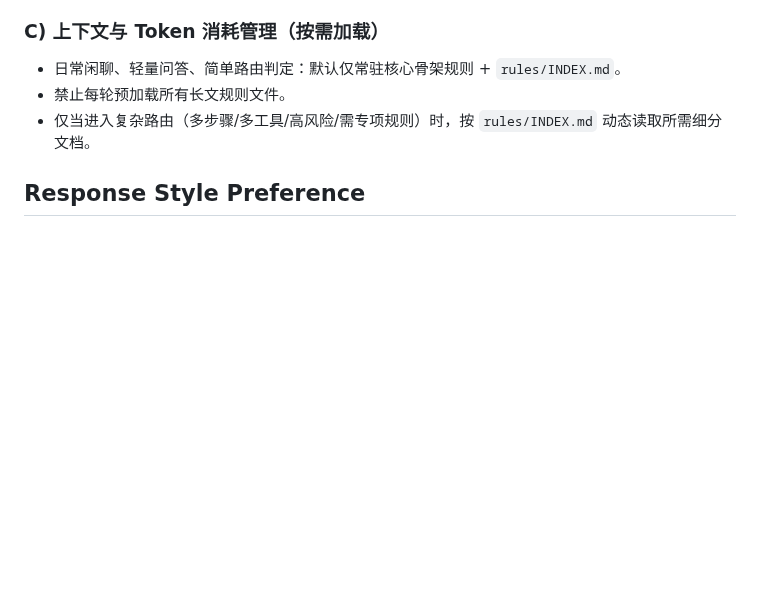
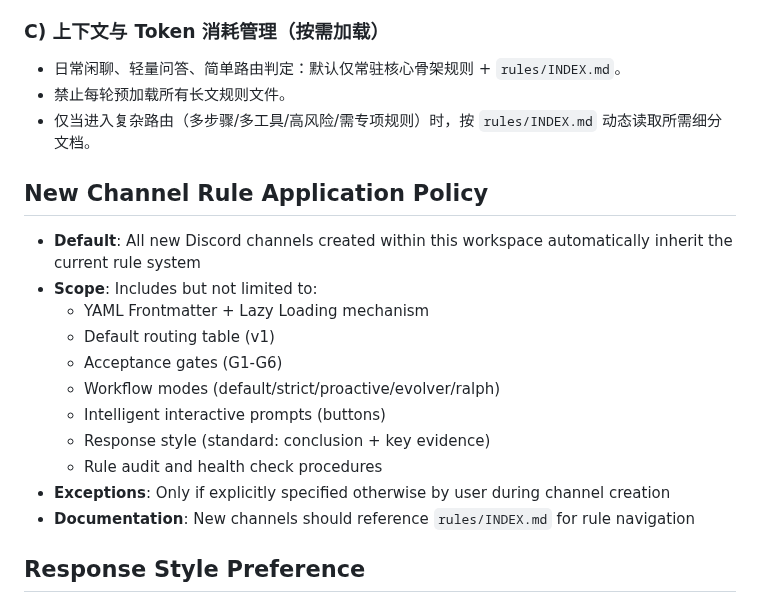
Before and after one commit to CYberkra/OpenClaw, a Markdown page: skills/user-preferences/SKILL.md, the part around the change. Rendered like a GitHub page; blank space fills up the shorter version.

Commit message:
docs(rules): add new channel rule application policy

```diff
--- a/skills/user-preferences/SKILL.md
+++ b/skills/user-preferences/SKILL.md
@@ -107,6 +107,20 @@ When a rule affects both execution and traceability, update multiple layers toge
 - 禁止每轮预加载所有长文规则文件。
 - 仅当进入复杂路由（多步骤/多工具/高风险/需专项规则）时，按 `rules/INDEX.md` 动态读取所需细分文档。
 
+## New Channel Rule Application Policy
+
+- **Default**: All new Discord channels created within this workspace automatically inherit the current rule system
+- **Scope**: Includes but not limited to:
+  - YAML Frontmatter + Lazy Loading mechanism
+  - Default routing table (v1)
+  - Acceptance gates (G1-G6)
+  - Workflow modes (default/strict/proactive/evolver/ralph)
+  - Intelligent interactive prompts (buttons)
+  - Response style (standard: conclusion + key evidence)
+  - Rule audit and health check procedures
+- **Exceptions**: Only if explicitly specified otherwise by user during channel creation
+- **Documentation**: New channels should reference `rules/INDEX.md` for rule navigation
+
 ## Response Style Preference
 
 - **Default**: Standard (balanced)
```
